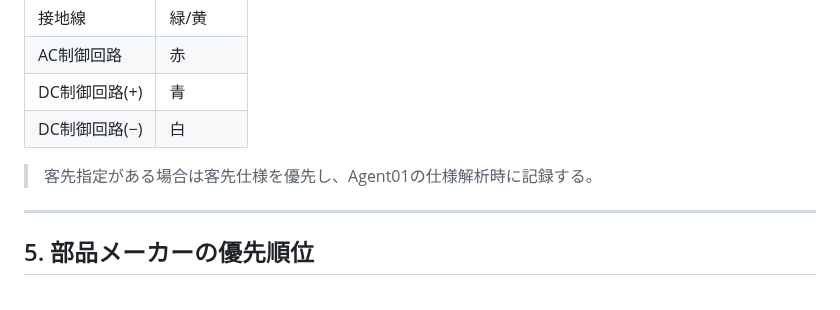
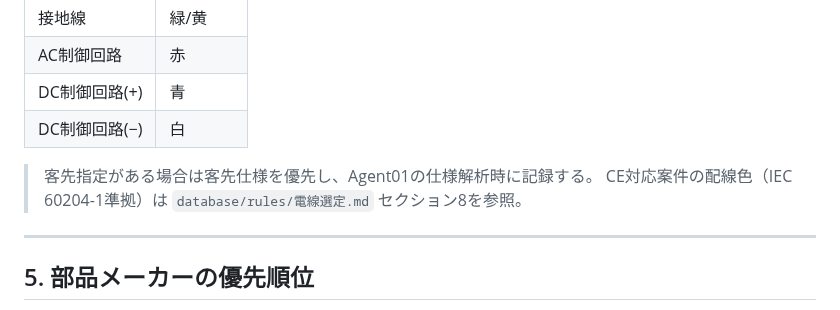
Before and after one commit to youichi558-collab/vigilant-octo-engine, a Markdown page: database/rules/標準仕様.md, the part around the change. Rendered like a GitHub page.

```diff
--- a/database/rules/標準仕様.md
+++ b/database/rules/標準仕様.md
@@ -53,6 +53,7 @@
 | DC制御回路(−) | 白 |
 
 > 客先指定がある場合は客先仕様を優先し、Agent01の仕様解析時に記録する。
+> CE対応案件の配線色（IEC 60204-1準拠）は `database/rules/電線選定.md` セクション8を参照。
 
 ---
 
```
Also changed, not shown: database/rules/電線選定.md (+42 -1 lines).
